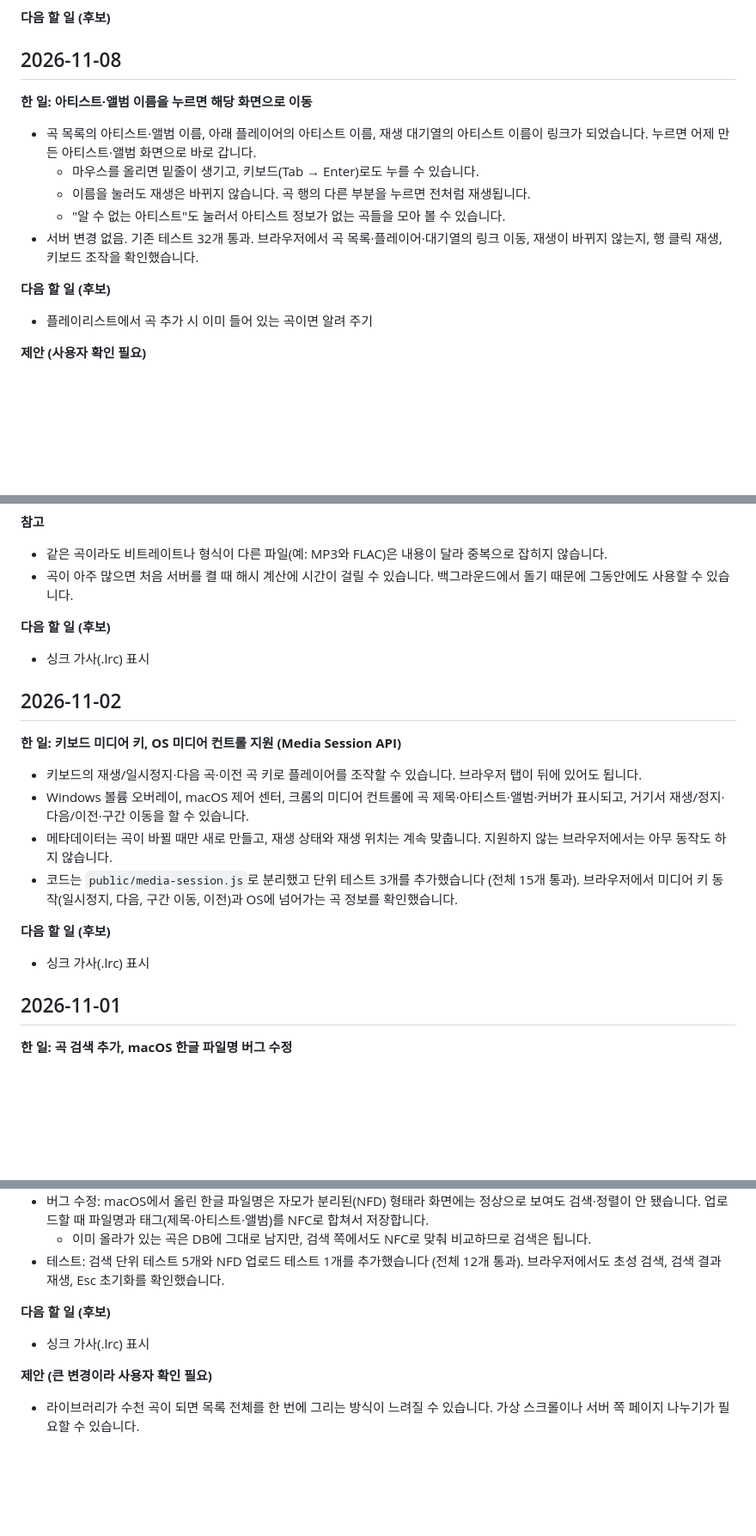
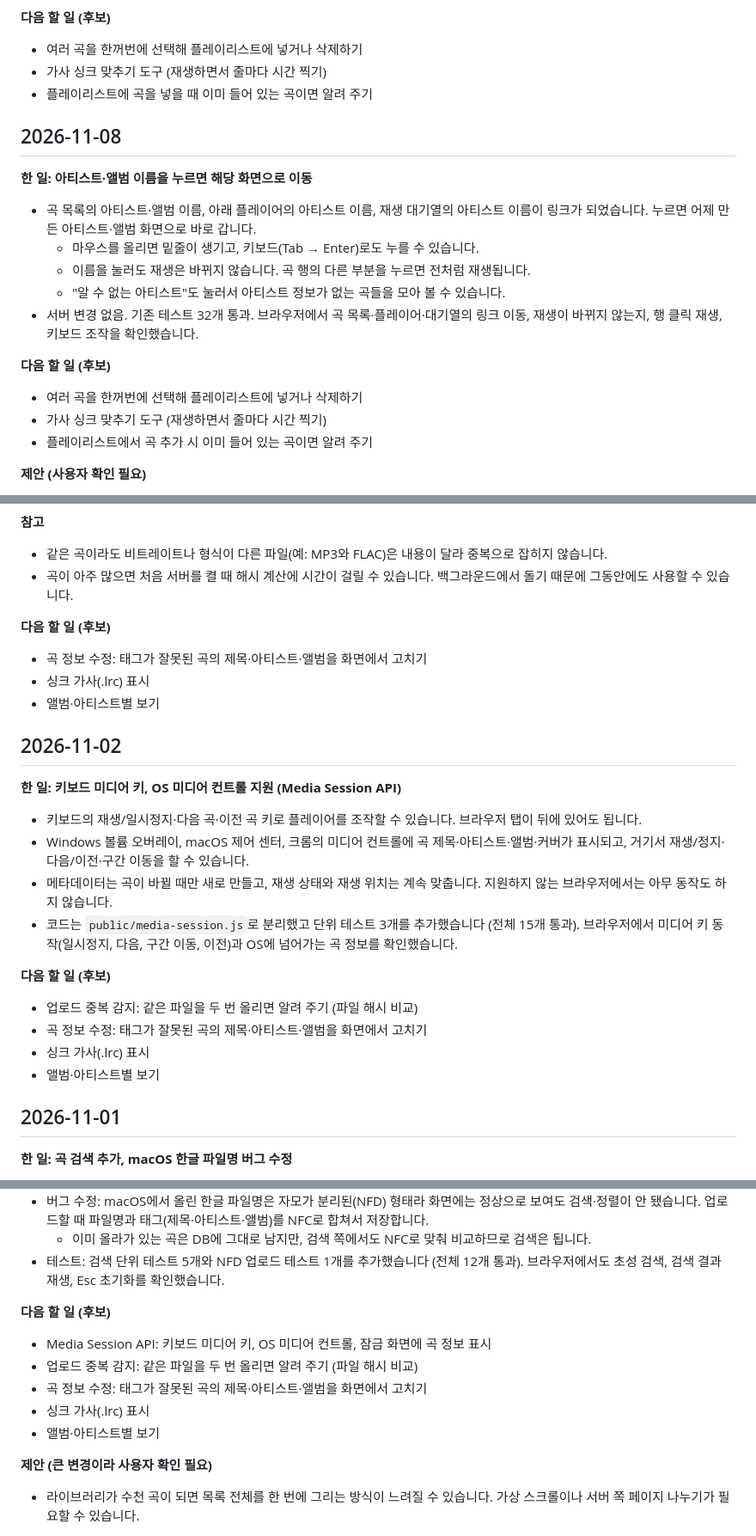
Before and after one commit to seojeongyeob05-code/lyrics-shorts-render, a Markdown page: music-player/DEVLOG.md, 3 parts joined by grey strips. Shown at 86% size. GitHub-like rendering; blank space fills up the shorter version.

```diff
--- a/music-player/DEVLOG.md
+++ b/music-player/DEVLOG.md
@@ -89,6 +95,9 @@
 
 **다음 할 일 (후보)**
 
+- 여러 곡을 한꺼번에 선택해 플레이리스트에 넣거나 삭제하기
+- 가사 싱크 맞추기 도구 (재생하면서 줄마다 시간 찍기)
+- 플레이리스트에 곡을 넣을 때 이미 들어 있는 곡이면 알려 주기
 
 ## 2026-11-08
 
@@ -102,6 +111,8 @@
 
 **다음 할 일 (후보)**
 
+- 여러 곡을 한꺼번에 선택해 플레이리스트에 넣거나 삭제하기
+- 가사 싱크 맞추기 도구 (재생하면서 줄마다 시간 찍기)
 - 플레이리스트에서 곡 추가 시 이미 들어 있는 곡이면 알려 주기
 
 **제안 (사용자 확인 필요)**
@@ -196,7 +219,9 @@
 
 **다음 할 일 (후보)**
 
+- 곡 정보 수정: 태그가 잘못된 곡의 제목·아티스트·앨범을 화면에서 고치기
 - 싱크 가사(.lrc) 표시
+- 앨범·아티스트별 보기
 
 ## 2026-11-02
 
@@ -209,7 +234,10 @@
 
 **다음 할 일 (후보)**
 
+- 업로드 중복 감지: 같은 파일을 두 번 올리면 알려 주기 (파일 해시 비교)
+- 곡 정보 수정: 태그가 잘못된 곡의 제목·아티스트·앨범을 화면에서 고치기
 - 싱크 가사(.lrc) 표시
+- 앨범·아티스트별 보기
 
 ## 2026-11-01
 
@@ -226,7 +254,11 @@
 
 **다음 할 일 (후보)**
 
+- Media Session API: 키보드 미디어 키, OS 미디어 컨트롤, 잠금 화면에 곡 정보 표시
+- 업로드 중복 감지: 같은 파일을 두 번 올리면 알려 주기 (파일 해시 비교)
+- 곡 정보 수정: 태그가 잘못된 곡의 제목·아티스트·앨범을 화면에서 고치기
 - 싱크 가사(.lrc) 표시
+- 앨범·아티스트별 보기
 
 **제안 (큰 변경이라 사용자 확인 필요)**
 
```
Also changed, not shown: other parts of music-player/DEVLOG.md (+18 -0 lines).
